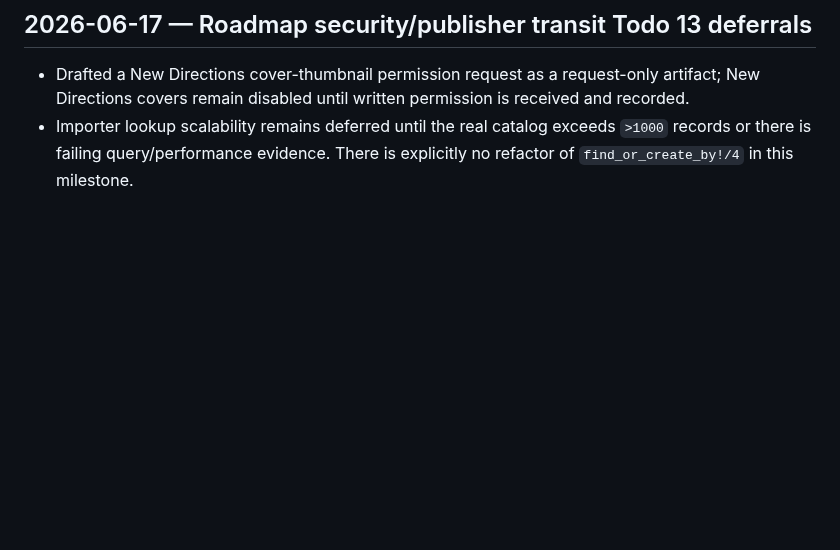
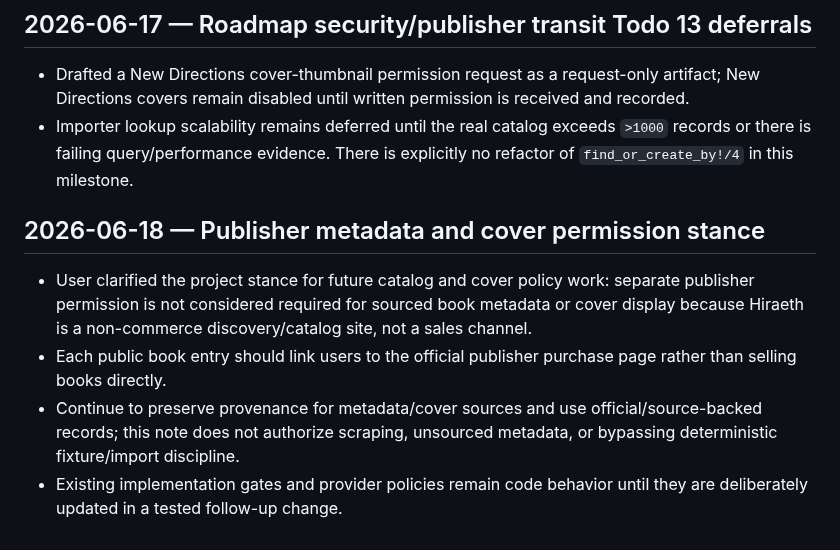
Before and after one commit to Meillaya/hiraeth, a Markdown page: worklog.md, the part around the change. Drawn GitHub-style; blank space fills up the shorter version.

Commit message:
Record catalog reuse stance for publisher metadata
The project policy now reflects the user's clarification that Hiraeth is a non-commerce discovery catalog and every book entry should send readers to the official publisher purchase page. The note keeps provenance and no-scraping constraints intact so future catalog work has a clear source policy without treating purchase-link discovery as retail resale.\n\nConstraint: Hiraeth remains a discovery catalog, not a sales channel\nConstraint: Official-source provenance and no-scraping rules still apply\nConfidence: high\nScope-risk: narrow\nDirective: Do not remove provenance or official-source requirements when relaxing cover/metadata permission gates\nTested: Reviewed staged diff for AGENTS.md and worklog.md\nNot-tested: Runtime behavior unchanged; documentation-only commit

```diff
--- a/worklog.md
+++ b/worklog.md
@@ -946,3 +946,10 @@ Commit: 61b857b — `fix(covers): secure cacheable cover display`
 
 - Drafted a New Directions cover-thumbnail permission request as a request-only artifact; New Directions covers remain disabled until written permission is received and recorded.
 - Importer lookup scalability remains deferred until the real catalog exceeds `>1000` records or there is failing query/performance evidence. There is explicitly no refactor of `find_or_create_by!/4` in this milestone.
+
+## 2026-06-18 — Publisher metadata and cover permission stance
+
+- User clarified the project stance for future catalog and cover policy work: separate publisher permission is not considered required for sourced book metadata or cover display because Hiraeth is a non-commerce discovery/catalog site, not a sales channel.
+- Each public book entry should link users to the official publisher purchase page rather than selling books directly.
+- Continue to preserve provenance for metadata/cover sources and use official/source-backed records; this note does not authorize scraping, unsourced metadata, or bypassing deterministic fixture/import discipline.
+- Existing implementation gates and provider policies remain code behavior until they are deliberately updated in a tested follow-up change.
```
Also changed, not shown: AGENTS.md (+1 -0 lines).
